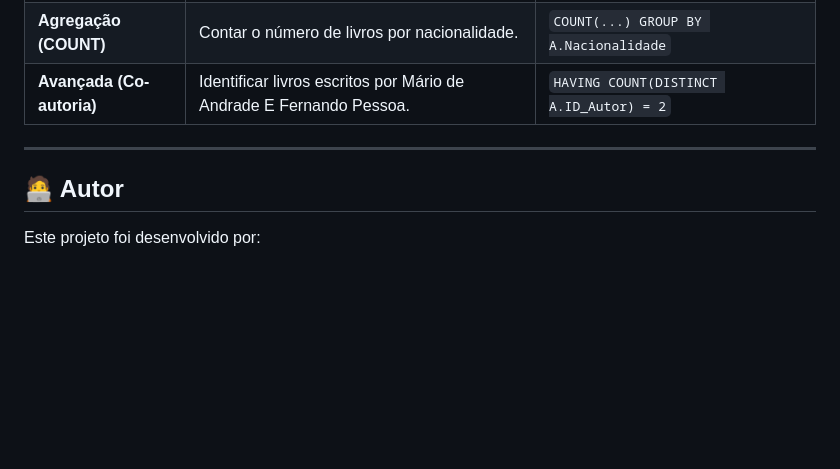
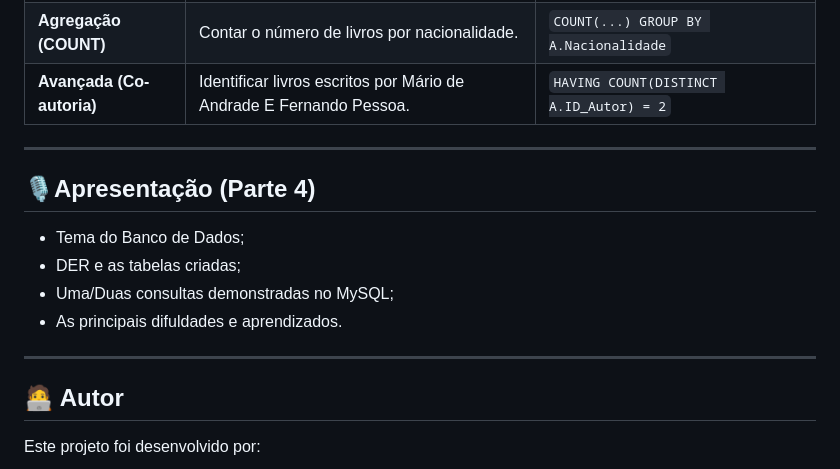
Before and after one commit to vinyaro/sistema-de-biblioteca-mysql, a Markdown page: README.md, the part around the change. Drawn GitHub-style; blank space fills up the shorter version.

Commit message:
Atualização do README com detalhes da apresentação (parte 4)
Adiciona a seção de apresentação e esboço no README

```diff
--- a/README.md
+++ b/README.md
@@ -71,6 +71,14 @@ As seguintes consultas foram desenvolvidas e estão presentes no arquivo `.sql`:
 
 ---
 
+## 🎙️Apresentação (Parte 4)
+- Tema do Banco de Dados;
+- DER e as tabelas criadas;
+- Uma/Duas consultas demonstradas no MySQL;
+- As principais difuldades e aprendizados.
+
+---
+
 ## 🧑‍💻 Autor
 
 Este projeto foi desenvolvido por:
```
